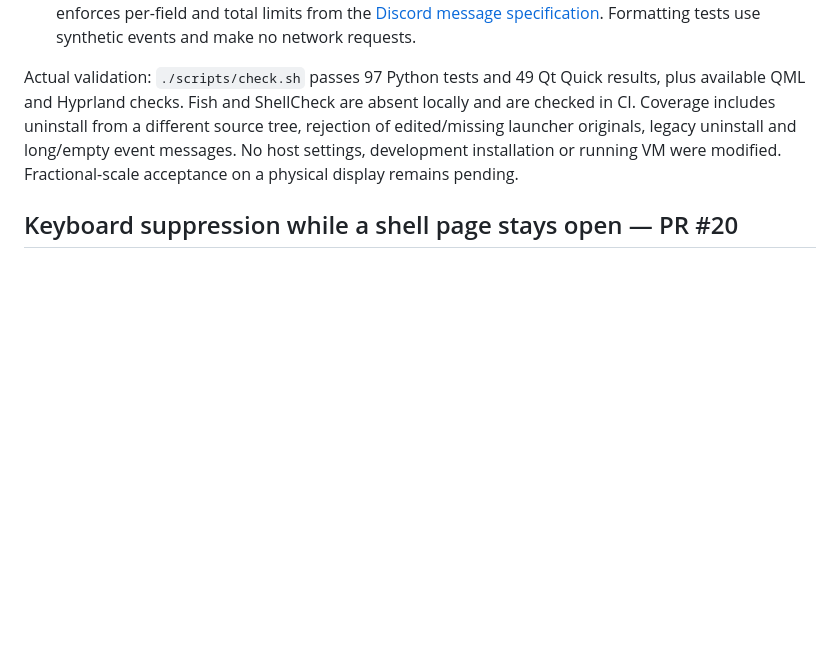
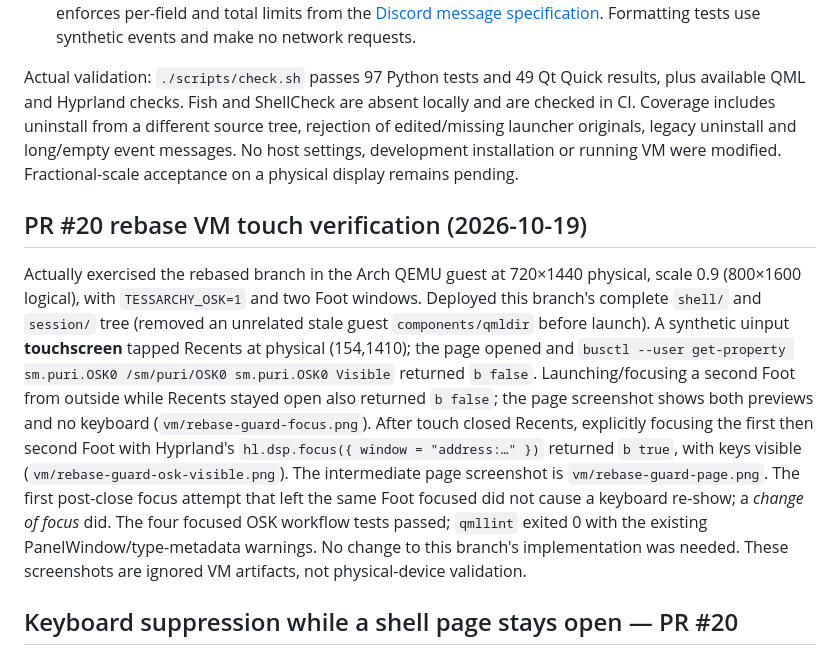
Before and after one commit to Person1873/tessarchy, a Markdown page: docs/testing.md, the part around the change. Drawn GitHub-style; blank space fills up the shorter version.

Commit message:
Record rebased OSK page guard VM touch verification

```diff
--- a/docs/testing.md
+++ b/docs/testing.md
@@ -1616,6 +1616,27 @@ and long/empty event messages. No host settings, development
 installation or running VM were modified. Fractional-scale acceptance on a
 physical display remains pending.
 
+## PR #20 rebase VM touch verification (2026-10-19)
+
+Actually exercised the rebased branch in the Arch QEMU guest at 720×1440
+physical, scale 0.9 (800×1600 logical), with `TESSARCHY_OSK=1` and two Foot
+windows. Deployed this branch's complete `shell/` and `session/` tree (removed
+an unrelated stale guest `components/qmldir` before launch). A synthetic
+uinput **touchscreen** tapped Recents at physical (154,1410); the page opened
+and `busctl --user get-property sm.puri.OSK0 /sm/puri/OSK0 sm.puri.OSK0
+Visible` returned `b false`. Launching/focusing a second Foot from outside
+while Recents stayed open also returned `b false`; the page screenshot shows
+both previews and no keyboard (`vm/rebase-guard-focus.png`). After touch
+closed Recents, explicitly focusing the first then second Foot with Hyprland's
+`hl.dsp.focus({ window = "address:…" })` returned `b true`, with keys visible
+(`vm/rebase-guard-osk-visible.png`). The intermediate page screenshot is
+`vm/rebase-guard-page.png`. The first post-close focus attempt that left the
+same Foot focused did not cause a keyboard re-show; a *change of focus* did.
+The four focused OSK workflow tests passed; `qmllint` exited 0 with the
+existing PanelWindow/type-metadata warnings. No change to this branch's
+implementation was needed. These screenshots are ignored VM artifacts, not
+physical-device validation.
+
 ## Keyboard suppression while a shell page stays open — PR #20
 
 The shell already calls `tessarchy-osk hide` when a panel page opens and when
```
